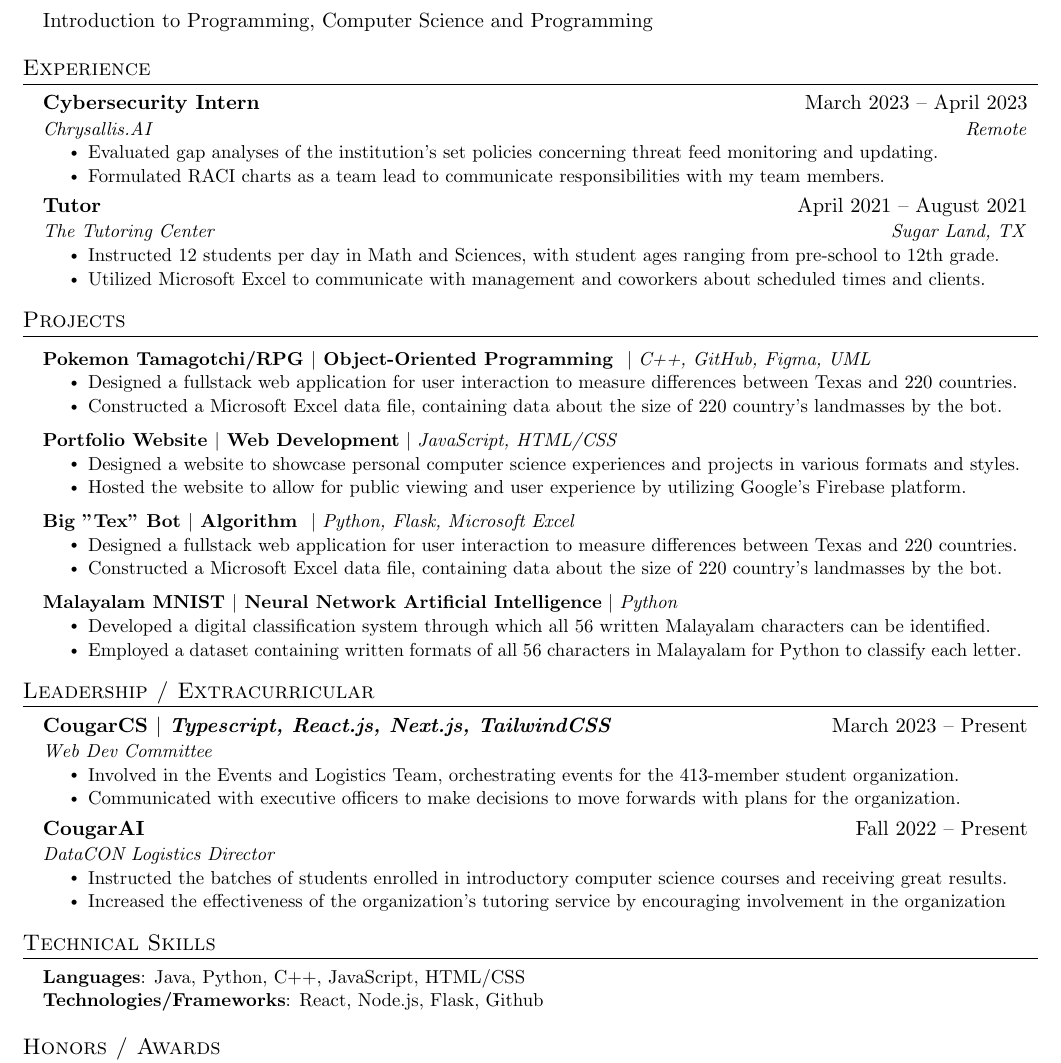
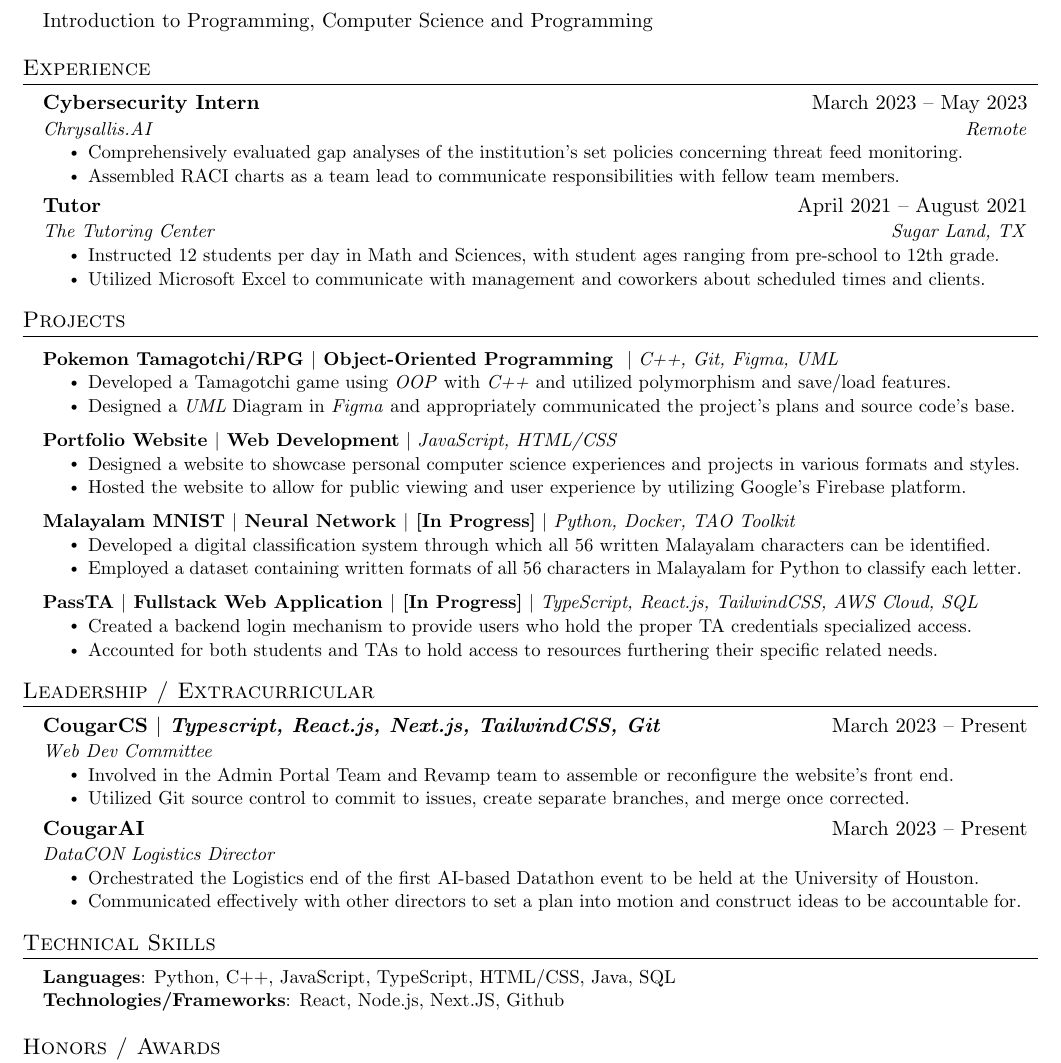
Before and after one commit to Ashishjob/Resume, a LaTeX CV (Resume.tex): part of the page, cut so that both start at the same text. Compiled offline with pdfLaTeX.

Commit message:
feat: update resume

```diff
--- a/Resume.tex
+++ b/Resume.tex
@@ -130,11 +130,11 @@
   \resumeSubHeadingListStart
 
     \resumeSubheading
-      {Cybersecurity Intern}{March 2023 -- April 2023}
+      {Cybersecurity Intern}{March 2023 -- May 2023}
       {Chrysallis.AI}{Remote}
       \resumeItemListStart
-        \resumeItem{Evaluated gap analyses of the institution's set policies concerning threat feed monitoring and updating.}
-        \resumeItem{Formulated RACI charts as a team lead to communicate responsibilities with my team members.}
+        \resumeItem{Comprehensively evaluated gap analyses of the institution's set policies concerning threat feed monitoring.}
+        \resumeItem{Assembled RACI charts as a team lead to communicate responsibilities with fellow team members.}
       \resumeItemListEnd
 
     \resumeSubheading
@@ -160,10 +160,10 @@
 \section{Projects}
     \resumeSubHeadingListStart
     \resumeProjectHeading
-          {\textbf{Pokemon Tamagotchi/RPG $|$ Object-Oriented Programming } $|$ \emph{C++, GitHub, Figma, UML}}{}
+          {\textbf{Pokemon Tamagotchi/RPG $|$ Object-Oriented Programming } $|$ \emph{C++, Git, Figma, UML}}{}
           \resumeItemListStart
-            \resumeItem{Designed a fullstack web application for user interaction to measure differences between Texas and 220 countries.}
-            \resumeItem{ Constructed a Microsoft Excel data file, containing data about the size of 220 country’s landmasses by the bot.}
+            \resumeItem{Developed a Tamagotchi game using \textit{OOP} with \textit{C++} and utilized polymorphism and save/load features.}
+            \resumeItem{Designed a \textit{UML} Diagram in \textit{Figma} and appropriately communicated the project's plans and source code's base.}
           \resumeItemListEnd
 
           \resumeProjectHeading
@@ -174,31 +174,34 @@
           \resumeItemListEnd
 
       \resumeProjectHeading
-          {\textbf{Big "Tex" Bot $|$ Algorithm } $|$ \emph{Python, Flask, Microsoft Excel}}{}
-          \resumeItemListStart
-            \resumeItem{Designed a fullstack web application for user interaction to measure differences between Texas and 220 countries.}
-            \resumeItem{ Constructed a Microsoft Excel data file, containing data about the size of 220 country’s landmasses by the bot.}
-          \resumeItemListEnd
-
-      \resumeProjectHeading
-          {\textbf{Malayalam MNIST $|$ Neural Network Artificial Intelligence} $|$ \emph{Python}}{}
+          {\textbf{Malayalam MNIST $|$ Neural Network $|$ [In Progress]} $|$ \emph{Python, Docker, TAO Toolkit}}{}
           \resumeItemListStart
             \resumeItem{Developed a digital classification system through which all 56 written Malayalam characters can be identified.}
             \resumeItem{Employed a dataset containing written formats of all 56 characters in Malayalam for Python to classify each letter.}
           \resumeItemListEnd
+
+        \resumeProjectHeading
+          {\textbf{PassTA $|$ Fullstack Web Application $|$ [In Progress]} $|$ \emph{TypeScript, React.js, TailwindCSS, AWS Cloud, SQL}}{}
+          \resumeItemListStart
+            \resumeItem{Created a backend login mechanism to provide users who hold the proper TA credentials specialized access.}
+            \resumeItem{Accounted for both students and TAs to hold access to resources furthering their specific related needs.}
+          \resumeItemListEnd
+
     \resumeSubHeadingListEnd
+
+
 
 \section{Leadership / Extracurricular}
     \resumeSubHeadingListStart
-        \resumeSubheading{CougarCS $|$ \emph{Typescript, React.js, Next.js, TailwindCSS}}{March 2023 -- Present}{Web Dev Committee}{}
+        \resumeSubheading{CougarCS $|$ \emph{Typescript, React.js, Next.js, TailwindCSS, Git}}{March 2023 -- Present}{Web Dev Committee}{}
             \resumeItemListStart
-                \resumeItem{Involved in the Events and Logistics Team, orchestrating events for the 413-member student organization.}
-                \resumeItem{Communicated with executive officers to make decisions to move forwards with plans for the organization.}
+                \resumeItem{Involved in the Admin Portal Team and Revamp team to assemble or reconfigure the website's front end.}
+                \resumeItem{Utilized Git source control to commit to issues, create separate branches, and merge once corrected.}
             \resumeItemListEnd
-            \resumeSubheading{CougarAI}{Fall 2022 -- Present}{DataCON Logistics Director}{}
+            \resumeSubheading{CougarAI}{March 2023 -- Present}{DataCON Logistics Director}{}
             \resumeItemListStart
-                \resumeItem{Instructed the batches of students enrolled in introductory computer science courses and receiving great results.}
-                \resumeItem{Increased the effectiveness of the organization's tutoring service by encouraging involvement in the organization}
+                \resumeItem{Orchestrated the Logistics end of the first AI-based Datathon event to be held at the University of Houston.}
+                \resumeItem{Communicated effectively with other directors to set a plan into motion and construct ideas to be accountable for.}
             \resumeItemListEnd
 
     \resumeSubHeadingListEnd
@@ -209,8 +212,8 @@
 \section{Technical Skills}
  \begin{itemize}[leftmargin=0.15in, label={}]
     \small{\item{
-     \textbf{Languages}{: Java, Python, C++, JavaScript, HTML/CSS} \\
-     \textbf{Technologies/Frameworks}{: React, Node.js, Flask, Github}
+     \textbf{Languages}{: Python, C++, JavaScript, TypeScript, HTML/CSS, Java, SQL} \\
+     \textbf{Technologies/Frameworks}{: React, Node.js, Next.JS, Github}
     }}
  \end{itemize}
 
```
Also changed, not shown: Resume.tex (2 more changed lines).
